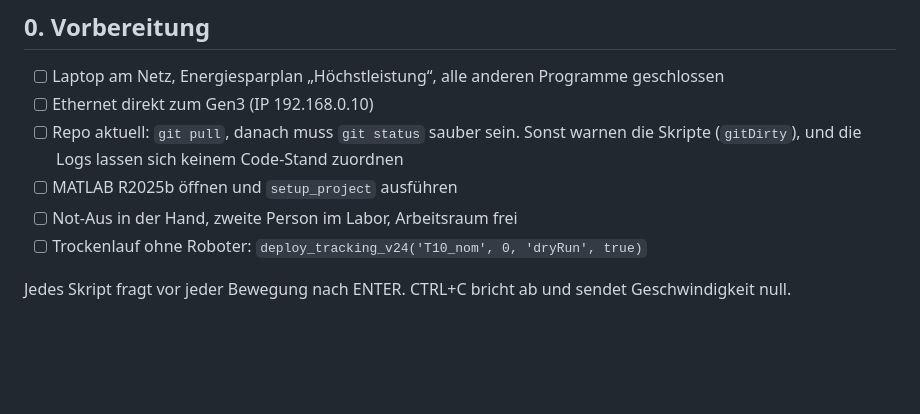
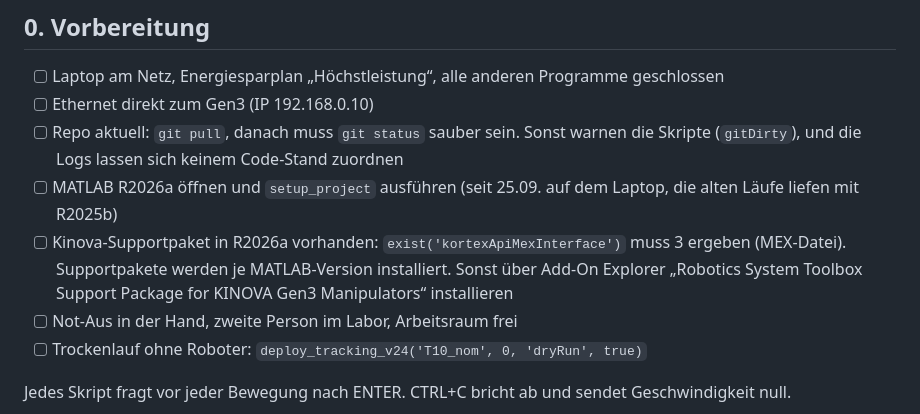
Before and after one commit to TrustPaddy/sim_to_real_spacerobot_kinova, a Markdown page: hardware/campaign/ANLEITUNG_LABOR.md, the part around the change. Drawn GitHub-style; blank space fills up the shorter version.

Commit message:
- update anleitung labot

```diff
--- a/hardware/campaign/ANLEITUNG_LABOR.md
+++ b/hardware/campaign/ANLEITUNG_LABOR.md
@@ -9,7 +9,11 @@ Bedingungen selbst in `campaign_plan.m`. Alle Befehle laufen im MATLAB-Command-W
 - [ ] Ethernet direkt zum Gen3 (IP 192.168.0.10)
 - [ ] Repo aktuell: `git pull`, danach muss `git status` sauber sein. Sonst warnen die Skripte
   (`gitDirty`), und die Logs lassen sich keinem Code-Stand zuordnen
-- [ ] MATLAB R2025b öffnen und `setup_project` ausführen
+- [ ] MATLAB R2026a öffnen und `setup_project` ausführen (seit 25.09. auf dem Laptop, die alten Läufe
+  liefen mit R2025b)
+- [ ] Kinova-Supportpaket in R2026a vorhanden: `exist('kortexApiMexInterface')` muss 3 ergeben (MEX-Datei).
+  Supportpakete werden je MATLAB-Version installiert. Sonst über Add-On Explorer „Robotics System Toolbox
+  Support Package for KINOVA Gen3 Manipulators“ installieren
 - [ ] Not-Aus in der Hand, zweite Person im Labor, Arbeitsraum frei
 - [ ] Trockenlauf ohne Roboter: `deploy_tracking_v24('T10_nom', 0, 'dryRun', true)`
 
```
Also changed, not shown: hardware/campaign/MESSPLAN.md (+1 -1 lines).
